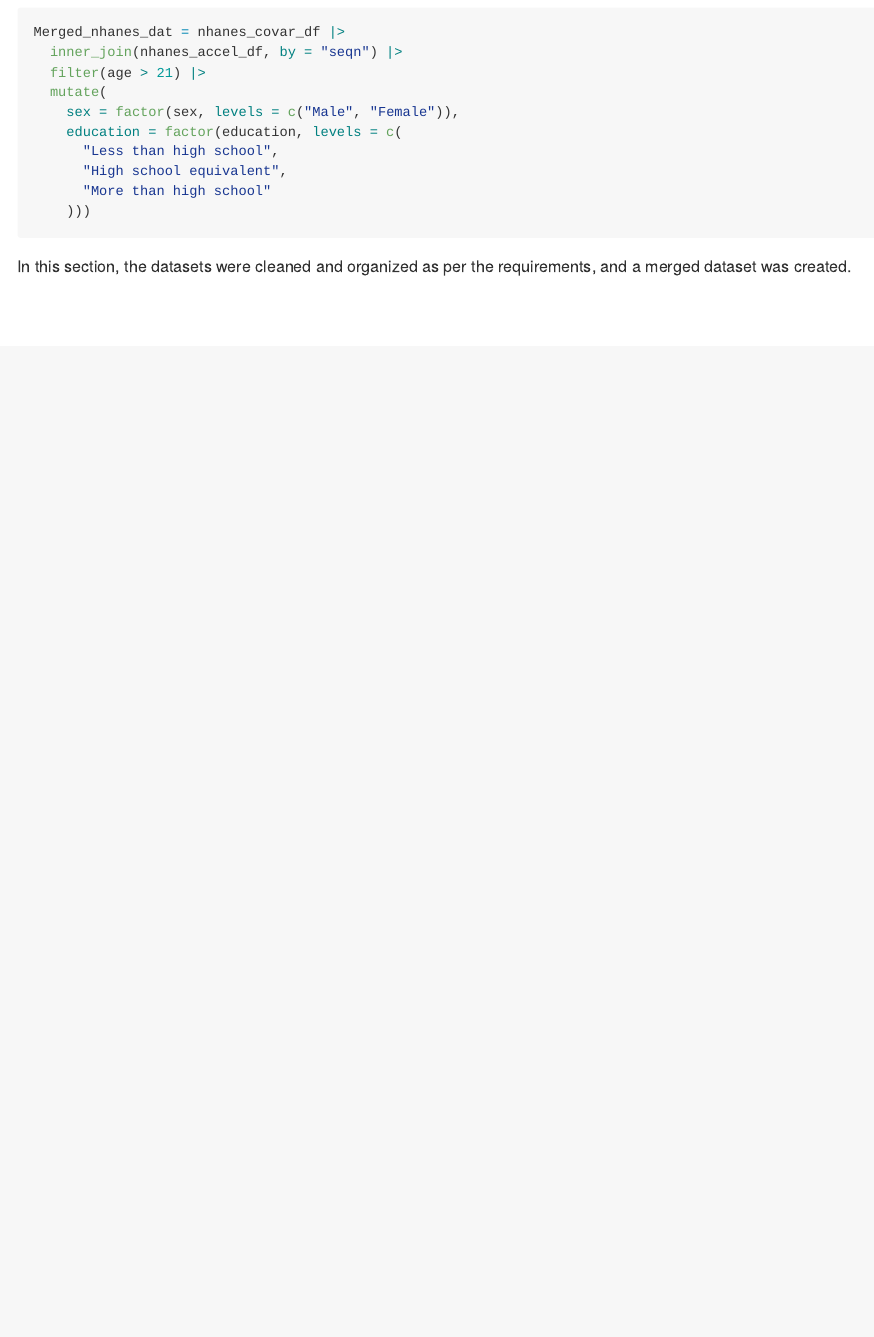
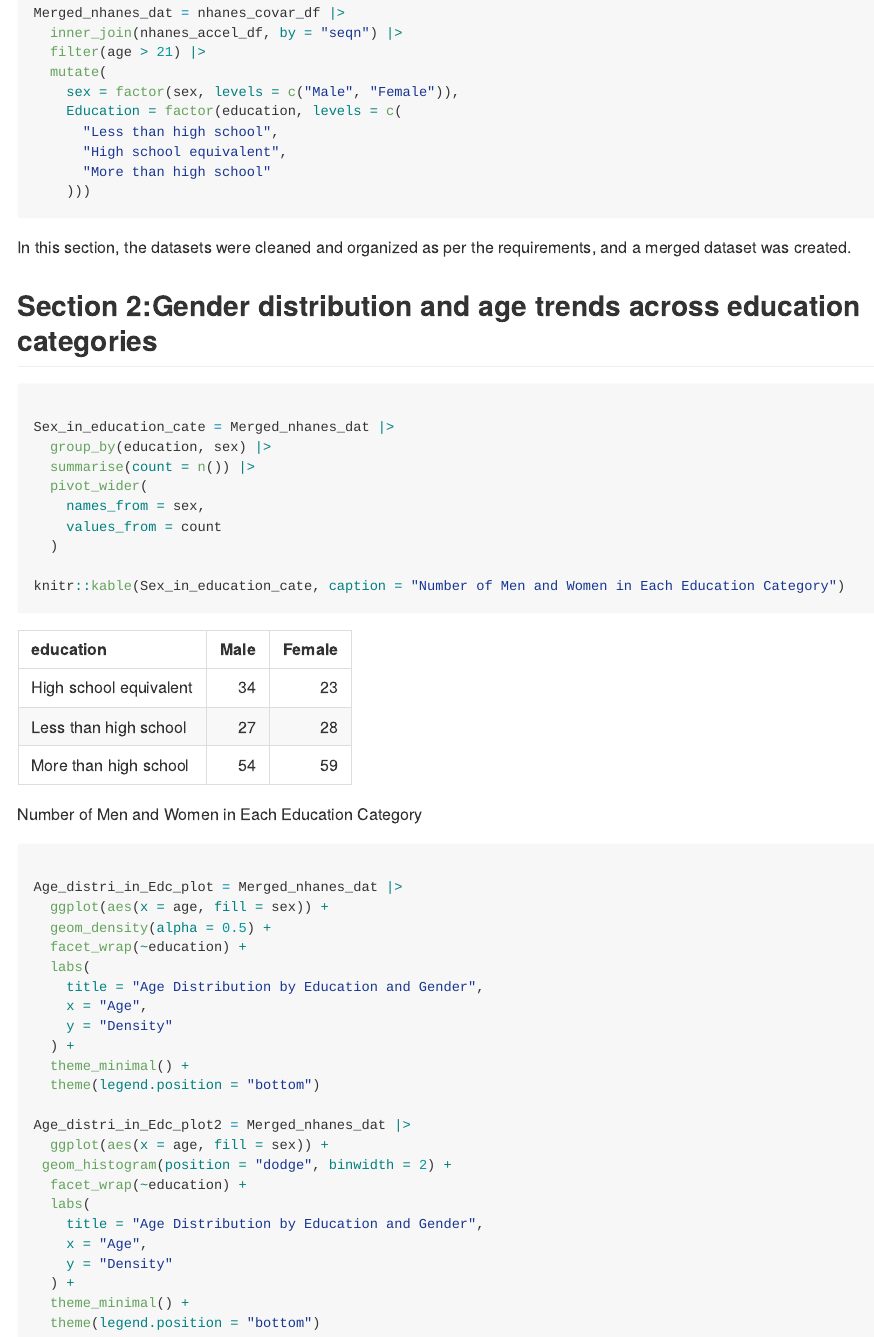
Before and after one commit to Xiii11/p8105_hw3_xp2213, an R Markdown document (p8105homework3.Rmd): the page in a window 1100 px wide, from 4330 px down before the commit and from 4280 px down after it, so that both start at the same text. The pictures show the output file p8105homework3.md that the author committed with the source, drawn offline in the style of GitHub; long lines of code are wrapped.

Commit message:
Probblem 2 section 2 data part complete

````diff
--- a/p8105homework3.Rmd
+++ b/p8105homework3.Rmd
@@ -151,7 +159,7 @@ Merged_nhanes_dat = nhanes_covar_df |>
   filter(age > 21) |>
   mutate(
     sex = factor(sex, levels = c("Male", "Female")),
-    education = factor(education, levels = c(
+    Education = factor(education, levels = c(
       "Less than high school",
       "High school equivalent",
       "More than high school"
@@ -160,3 +168,43 @@ Merged_nhanes_dat = nhanes_covar_df |>
 ```
 
 In this section, the datasets were cleaned and organized as per the requirements, and a merged dataset was created.
+
+## Section 2:Gender distribution and age trends across education categories
+
+```{r, message=FALSE, fig.width = 12}
+
+Sex_in_education_cate = Merged_nhanes_dat |>
+  group_by(education, sex) |>
+  summarise(count = n()) |>
+  pivot_wider(
+    names_from = sex,
+    values_from = count
+  )
+
+knitr::kable(Sex_in_education_cate, caption = "Number of Men and Women in Each Education Category")
+
+Age_distri_in_Edc_plot = Merged_nhanes_dat |>
+  ggplot(aes(x = age, fill = sex)) +
+  geom_density(alpha = 0.5) +
+  facet_wrap(~education) +
+  labs(
+    title = "Age Distribution by Education and Gender",
+    x = "Age",
+    y = "Density"
+  ) +
+  theme_minimal() +
+  theme(legend.position = "bottom")
+
+Age_distri_in_Edc_plot2 = Merged_nhanes_dat |>
+  ggplot(aes(x = age, fill = sex)) +
+ geom_histogram(position = "dodge", binwidth = 2) +
+  facet_wrap(~education) +
+  labs(
+    title = "Age Distribution by Education and Gender",
+    x = "Age",
+    y = "Density"
+  ) +
+  theme_minimal() +
+  theme(legend.position = "bottom")
+
+```
````
Also changed, not shown: p8105homework3.md, p8105homework3_files/figure-gfm/unnamed-chunk-2-1.png, p8105homework3_files/figure-gfm/unnamed-chunk-5-1.png (added), p8105homework3_files/figure-gfm/unnamed-chunk-5-2.png (added), tmax_vs_tmin_panel.pdf, p8105homework3.Rmd (8 more changed lines).
